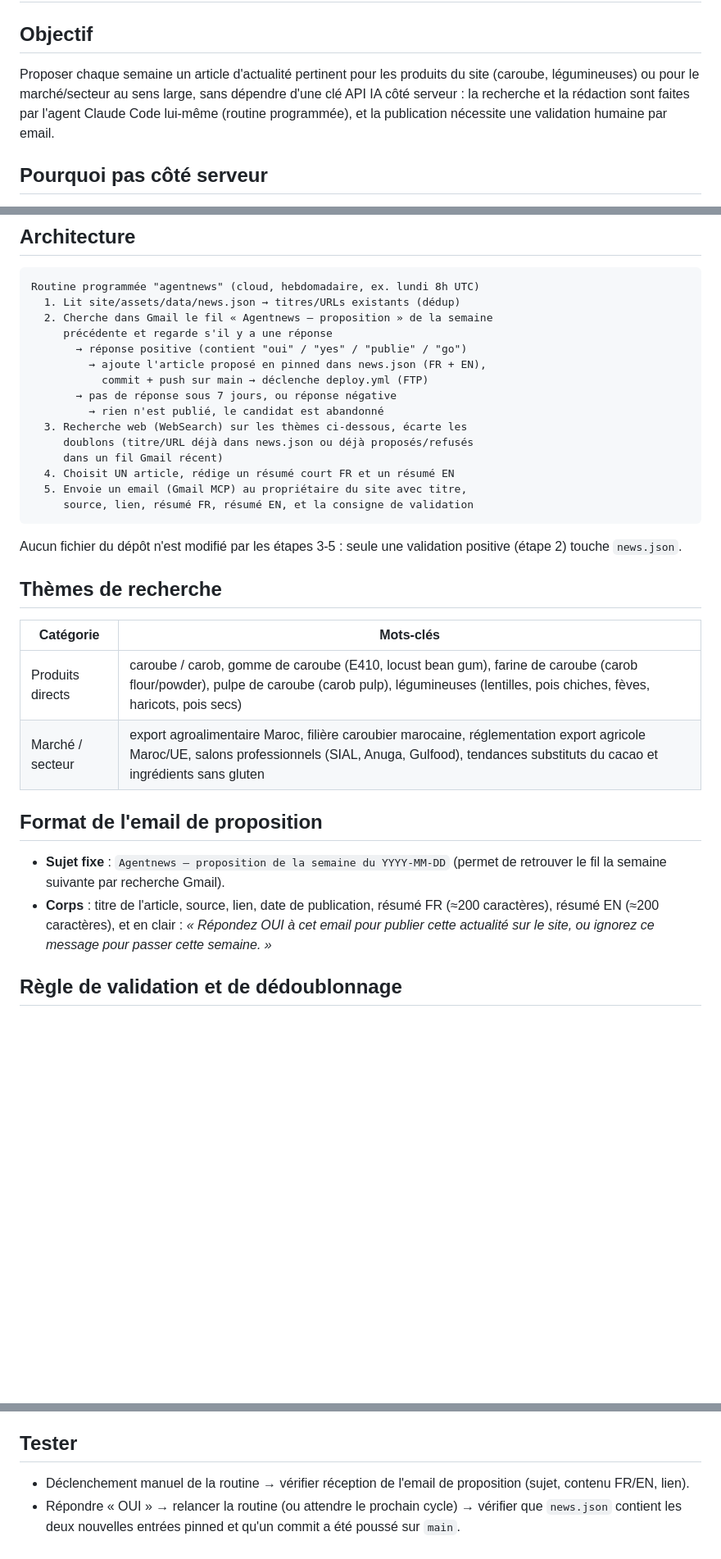
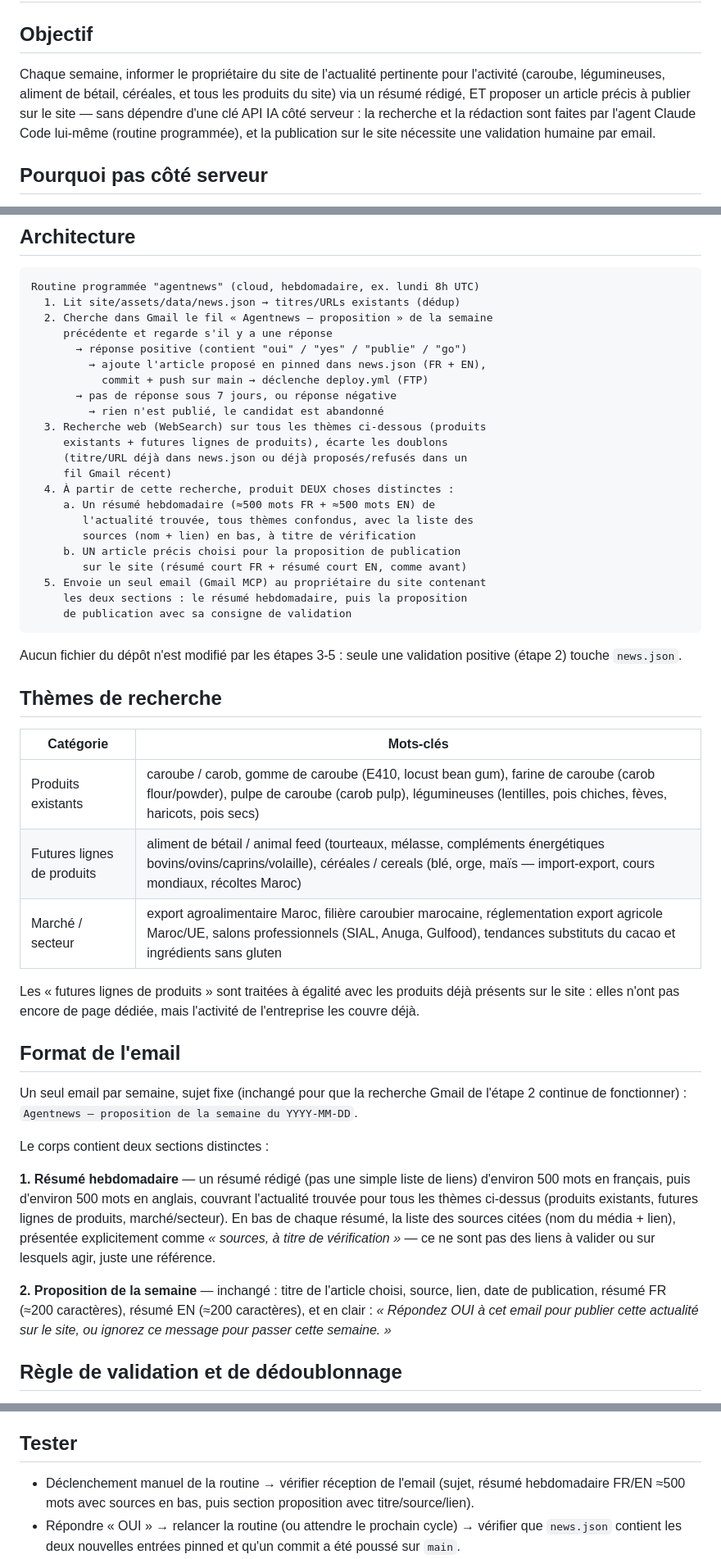
Before and after one commit to aniss62/site-gs, a Markdown page: blueprints/06-agentnews.md, 3 parts joined by grey strips. Shown at 82% size. Drawn GitHub-style; blank space fills up the shorter version.

Commit message:
docs(news): agentnews envoie un résumé hebdo ~500 mots en plus de la proposition
Le mail ne se limite plus à un lien de validation unique : il inclut
désormais un résumé rédigé (~500 mots FR + EN) de l'actualité trouvée
pour tous les produits du site, sources citées en bas à titre de
vérification. Ajoute aussi aliment de bétail et céréales comme futures
lignes de produits à surveiller au même titre que les produits existants.
La proposition OUI/NON pour publication sur le site est conservée en plus.

Co-Authored-By: Claude Sonnet 5 <noreply@anthropic.com>

````diff
--- a/blueprints/06-agentnews.md
+++ b/blueprints/06-agentnews.md
@@ -1,7 +1,7 @@
 # Blueprint 06 — Agentnews (veille hebdomadaire assistée par IA)
 
 ## Objectif
-Proposer chaque semaine un article d'actualité pertinent pour les produits du site (caroube, légumineuses) ou pour le marché/secteur au sens large, sans dépendre d'une clé API IA côté serveur : la recherche et la rédaction sont faites par l'agent Claude Code lui-même (routine programmée), et la publication nécessite une validation humaine par email.
+Chaque semaine, informer le propriétaire du site de l'actualité pertinente pour l'activité (caroube, légumineuses, aliment de bétail, céréales, et tous les produits du site) via un résumé rédigé, ET proposer un article précis à publier sur le site — sans dépendre d'une clé API IA côté serveur : la recherche et la rédaction sont faites par l'agent Claude Code lui-même (routine programmée), et la publication sur le site nécessite une validation humaine par email.
 
 ## Pourquoi pas côté serveur
 Une tentative précédente ajoutait une IA côté PHP (sélection + rédaction via l'API Anthropic, espace de gestion à lien signé) — abandonnée faute de `ANTHROPIC_API_KEY`. Agentnews évite ce blocage : il n'y a aucun appel API à héberger, aucune clé à gérer, aucun nouveau code PHP/JS. L'« IA » est l'agent qui exécute la routine ; le site ne change pas de mécanisme de publication (toujours `site/assets/data/news.json`, toujours le déploiement FTP existant).
@@ -18,12 +18,19 @@ Routine programmée "agentnews" (cloud, hebdomadaire, ex. lundi 8h UTC)
            commit + push sur main → déclenche deploy.yml (FTP)
        → pas de réponse sous 7 jours, ou réponse négative
          → rien n'est publié, le candidat est abandonné
-  3. Recherche web (WebSearch) sur les thèmes ci-dessous, écarte les
-     doublons (titre/URL déjà dans news.json ou déjà proposés/refusés
-     dans un fil Gmail récent)
-  4. Choisit UN article, rédige un résumé court FR et un résumé EN
-  5. Envoie un email (Gmail MCP) au propriétaire du site avec titre,
-     source, lien, résumé FR, résumé EN, et la consigne de validation
+  3. Recherche web (WebSearch) sur tous les thèmes ci-dessous (produits
+     existants + futures lignes de produits), écarte les doublons
+     (titre/URL déjà dans news.json ou déjà proposés/refusés dans un
+     fil Gmail récent)
+  4. À partir de cette recherche, produit DEUX choses distinctes :
+     a. Un résumé hebdomadaire (≈500 mots FR + ≈500 mots EN) de
+        l'actualité trouvée, tous thèmes confondus, avec la liste des
+        sources (nom + lien) en bas, à titre de vérification
+     b. UN article précis choisi pour la proposition de publication
+        sur le site (résumé court FR + résumé court EN, comme avant)
+  5. Envoie un seul email (Gmail MCP) au propriétaire du site contenant
+     les deux sections : le résumé hebdomadaire, puis la proposition
+     de publication avec sa consigne de validation
 ```
 
 Aucun fichier du dépôt n'est modifié par les étapes 3-5 : seule une validation positive (étape 2) touche `news.json`.
@@ -32,13 +39,21 @@ Aucun fichier du dépôt n'est modifié par les étapes 3-5 : seule une validati
 
 | Catégorie | Mots-clés |
 |---|---|
-| Produits directs | caroube / carob, gomme de caroube (E410, locust bean gum), farine de caroube (carob flour/powder), pulpe de caroube (carob pulp), légumineuses (lentilles, pois chiches, fèves, haricots, pois secs) |
+| Produits existants | caroube / carob, gomme de caroube (E410, locust bean gum), farine de caroube (carob flour/powder), pulpe de caroube (carob pulp), légumineuses (lentilles, pois chiches, fèves, haricots, pois secs) |
+| Futures lignes de produits | aliment de bétail / animal feed (tourteaux, mélasse, compléments énergétiques bovins/ovins/caprins/volaille), céréales / cereals (blé, orge, maïs — import-export, cours mondiaux, récoltes Maroc) |
 | Marché / secteur | export agroalimentaire Maroc, filière caroubier marocaine, réglementation export agricole Maroc/UE, salons professionnels (SIAL, Anuga, Gulfood), tendances substituts du cacao et ingrédients sans gluten |
 
-## Format de l'email de proposition
+Les « futures lignes de produits » sont traitées à égalité avec les produits déjà présents sur le site : elles n'ont pas encore de page dédiée, mais l'activité de l'entreprise les couvre déjà.
 
-- **Sujet fixe** : `Agentnews — proposition de la semaine du YYYY-MM-DD` (permet de retrouver le fil la semaine suivante par recherche Gmail).
-- **Corps** : titre de l'article, source, lien, date de publication, résumé FR (≈200 caractères), résumé EN (≈200 caractères), et en clair : *« Répondez OUI à cet email pour publier cette actualité sur le site, ou ignorez ce message pour passer cette semaine. »*
+## Format de l'email
+
+Un seul email par semaine, sujet fixe (inchangé pour que la recherche Gmail de l'étape 2 continue de fonctionner) : `Agentnews — proposition de la semaine du YYYY-MM-DD`.
+
+Le corps contient deux sections distinctes :
+
+**1. Résumé hebdomadaire** — un résumé rédigé (pas une simple liste de liens) d'environ 500 mots en français, puis d'environ 500 mots en anglais, couvrant l'actualité trouvée pour tous les thèmes ci-dessus (produits existants, futures lignes de produits, marché/secteur). En bas de chaque résumé, la liste des sources citées (nom du média + lien), présentée explicitement comme *« sources, à titre de vérification »* — ce ne sont pas des liens à valider ou sur lesquels agir, juste une référence.
+
+**2. Proposition de la semaine** — inchangé : titre de l'article choisi, source, lien, date de publication, résumé FR (≈200 caractères), résumé EN (≈200 caractères), et en clair : *« Répondez OUI à cet email pour publier cette actualité sur le site, ou ignorez ce message pour passer cette semaine. »*
 
 ## Règle de validation et de dédoublonnage
 
@@ -74,6 +89,6 @@ Le champ `image` est **optionnel** — `main.js` (l.185, 218) et le rendu des ca
 
 ## Tester
 
-- Déclenchement manuel de la routine → vérifier réception de l'email de proposition (sujet, contenu FR/EN, lien).
+- Déclenchement manuel de la routine → vérifier réception de l'email (sujet, résumé hebdomadaire FR/EN ≈500 mots avec sources en bas, puis section proposition avec titre/source/lien).
 - Répondre « OUI » → relancer la routine (ou attendre le prochain cycle) → vérifier que `news.json` contient les deux nouvelles entrées pinned et qu'un commit a été poussé sur `main`.
 - Ne pas répondre → vérifier qu'aucun commit n'est fait et qu'un nouveau candidat différent est proposé la semaine suivante.
````
